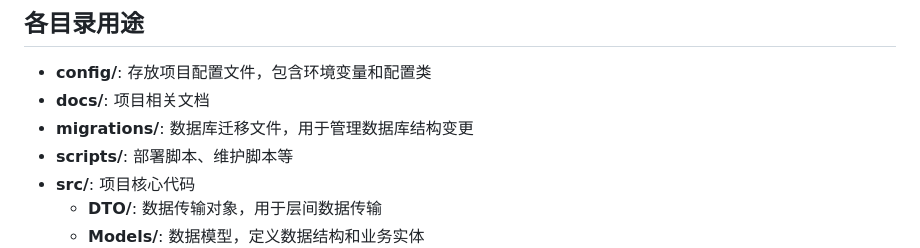
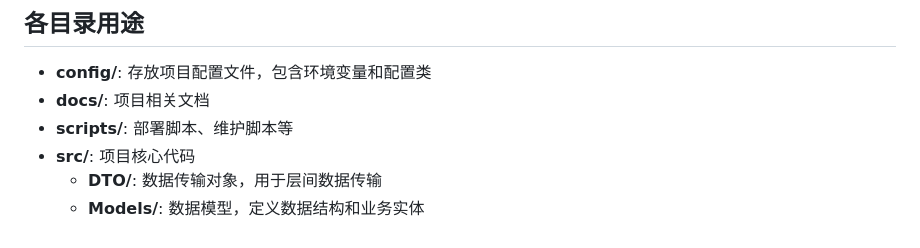
Before and after one commit to fwx5618177/RTP, a Markdown page: README.md, the part around the change. GitHub-like rendering.

Commit message:
feat: update

```diff
--- a/README.md
+++ b/README.md
@@ -60,7 +60,6 @@
 
 - **config/**: 存放项目配置文件，包含环境变量和配置类
 - **docs/**: 项目相关文档
-- **migrations/**: 数据库迁移文件，用于管理数据库结构变更
 - **scripts/**: 部署脚本、维护脚本等
 - **src/**: 项目核心代码
   - **DTO/**: 数据传输对象，用于层间数据传输
```
